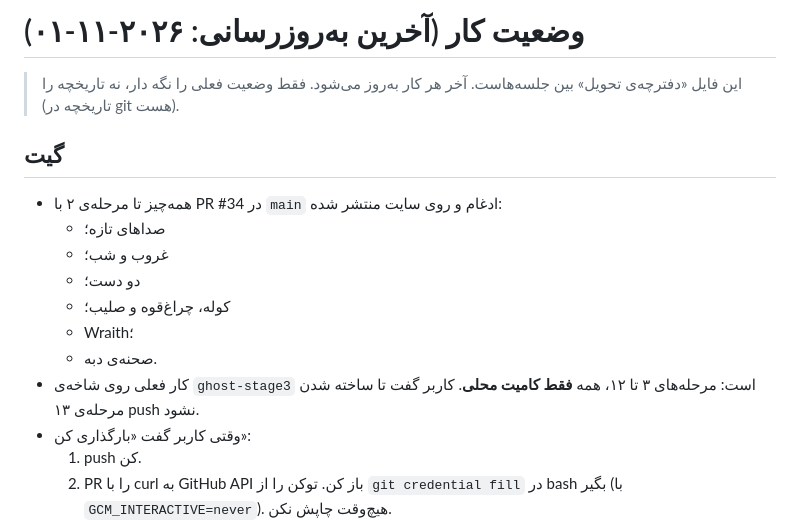
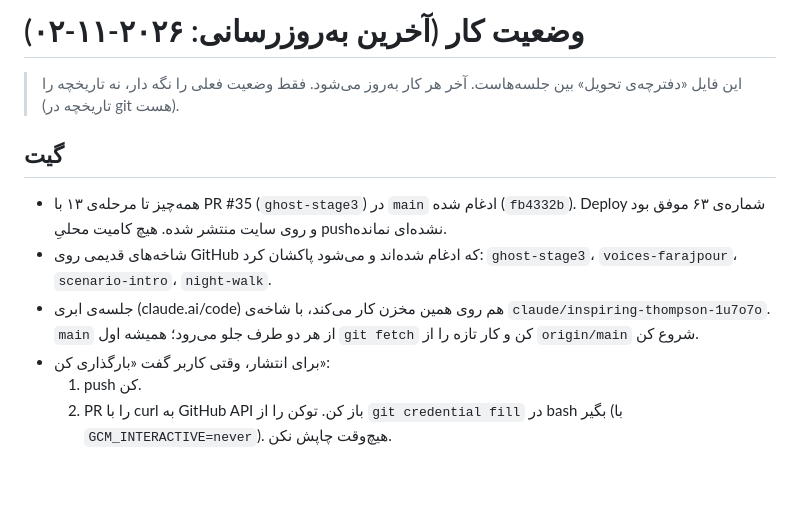
Before and after one commit to mohammadAliMkh/rainy-forest, a Markdown page: STATUS.md, the part around the change. Drawn GitHub-style; blank space fills up the shorter version.

Commit message:
Handover notes: everything up to stage 13 is merged and on the site; the cloud session works on the same repository, so always fetch first
Co-Authored-By: Claude Opus 5.5 <noreply@anthropic.com>
Claude-Session: https://claude.ai/code/session_01AXQeMNkoTGCAwWovovDRsH

```diff
--- a/STATUS.md
+++ b/STATUS.md
@@ -1,17 +1,12 @@
-# وضعیت کار (آخرین به‌روزرسانی: ۲۰۲۶-۱۱-۰۱)
+# وضعیت کار (آخرین به‌روزرسانی: ۲۰۲۶-۱۱-۰۲)
 
 > این فایل «دفترچه‌ی تحویل» بین جلسه‌هاست. آخر هر کار به‌روز می‌شود. فقط وضعیت فعلی را نگه دار، نه تاریخچه را (تاریخچه در git هست).
 
 ## گیت
-- همه‌چیز تا مرحله‌ی ۲ با PR #34 در `main` ادغام و روی سایت منتشر شده:
-  - صداهای تازه؛
-  - غروب و شب؛
-  - دو دست؛
-  - کوله، چراغ‌قوه و صلیب؛
-  - Wraith؛
-  - صحنه‌ی دبه.
-- کار فعلی روی شاخه‌ی `ghost-stage3` است: مرحله‌های ۳ تا ۱۲، همه **فقط کامیت محلی**. کاربر گفت تا ساخته شدن مرحله‌ی ۱۳ push نشود.
-- وقتی کاربر گفت «بارگذاری کن»:
+- همه‌چیز تا مرحله‌ی ۱۳ با PR #35 (`ghost-stage3`) در `main` ادغام شده (`fb4332b`). Deploy شماره‌ی ۶۳ موفق بود و روی سایت منتشر شده. هیچ کامیت محلیِ push‌نشده‌ای نمانده.
+- شاخه‌های قدیمی روی GitHub که ادغام شده‌اند و می‌شود پاکشان کرد: `ghost-stage3`، `voices-farajpour`، `scenario-intro`، `night-walk`.
+- جلسه‌ی ابری (claude.ai/code) هم روی همین مخزن کار می‌کند، با شاخه‌ی `claude/inspiring-thompson-1u7o7o`. `main` از هر دو طرف جلو می‌رود؛ همیشه اول `git fetch` کن و کار تازه را از `origin/main` شروع کن.
+- برای انتشار، وقتی کاربر گفت «بارگذاری کن»:
   1. push کن.
   2. PR را با curl به GitHub API باز کن. توکن را از `git credential fill` در bash بگیر (با `GCM_INTERACTIVE=never`). هیچ‌وقت چاپش نکن.
   3. منتظر CI «Checks» بمان.
```
